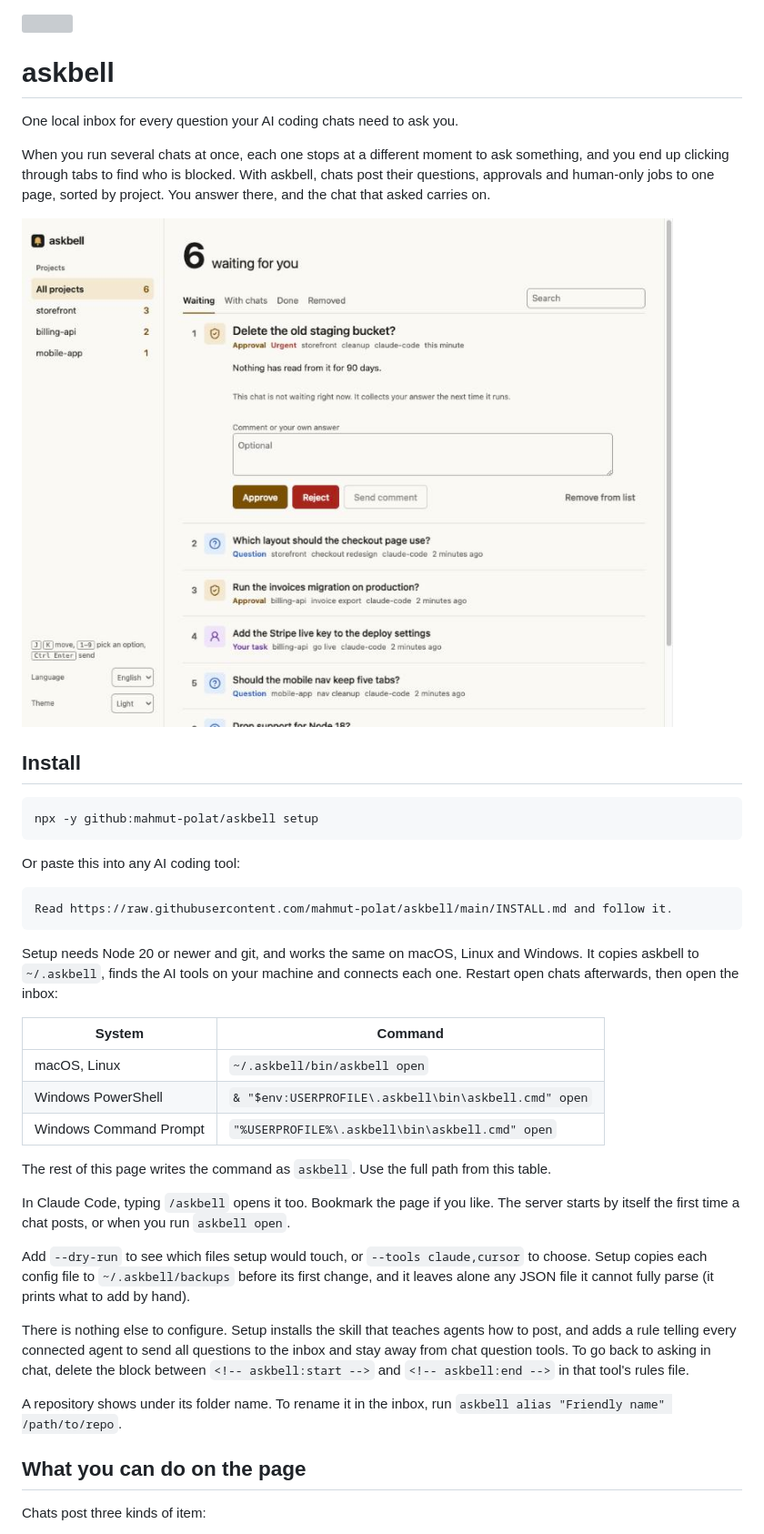
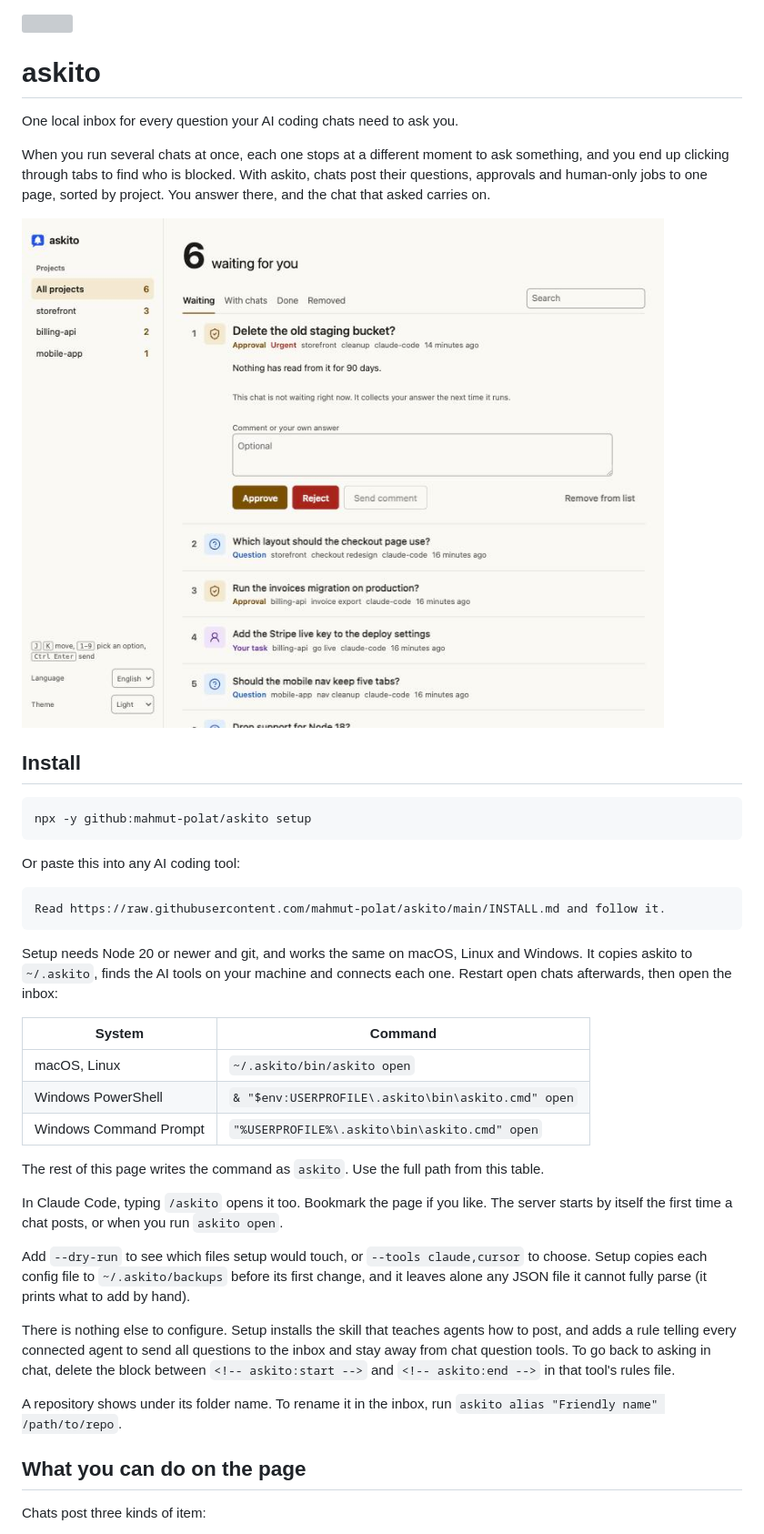
Before and after one commit to mahmut-polat/askito, a Markdown page: README.md, the part around one of its changes. Shown at 91% size. GitHub-like rendering; pictures changed too: docs/inbox.jpg; grey boxes are pictures that could not be loaded.

````diff
--- a/README.md
+++ b/README.md
@@ -1,8 +1,8 @@
 <img src="web/icon.svg" width="72" alt="" />
 
-# askbell
+# askito
 
 One local inbox for every question your AI coding chats need to ask you.
 
-When you run several chats at once, each one stops at a different moment to ask something, and you end up clicking through tabs to find who is blocked. With askbell, chats post their questions, approvals and human-only jobs to one page, sorted by project. You answer there, and the chat that asked carries on.
+When you run several chats at once, each one stops at a different moment to ask something, and you end up clicking through tabs to find who is blocked. With askito, chats post their questions, approvals and human-only jobs to one page, sorted by project. You answer there, and the chat that asked carries on.
 
@@ -11,32 +11,32 @@ When you run several chats at once, each one stops at a different moment to ask
 ## Install
 
 ```bash
-npx -y github:mahmut-polat/askbell setup
+npx -y github:mahmut-polat/askito setup
 ```
 
 Or paste this into any AI coding tool:
 
 ```text
-Read https://raw.githubusercontent.com/mahmut-polat/askbell/main/INSTALL.md and follow it.
+Read https://raw.githubusercontent.com/mahmut-polat/askito/main/INSTALL.md and follow it.
 ```
 
-Setup needs Node 20 or newer and git, and works the same on macOS, Linux and Windows. It copies askbell to `~/.askbell`, finds the AI tools on your machine and connects each one. Restart open chats afterwards, then open the inbox:
+Setup needs Node 20 or newer and git, and works the same on macOS, Linux and Windows. It copies askito to `~/.askito`, finds the AI tools on your machine and connects each one. Restart open chats afterwards, then open the inbox:
 
 | System | Command |
 |---|---|
-| macOS, Linux | `~/.askbell/bin/askbell open` |
-| Windows PowerShell | `& "$env:USERPROFILE\.askbell\bin\askbell.cmd" open` |
-| Windows Command Prompt | `"%USERPROFILE%\.askbell\bin\askbell.cmd" open` |
+| macOS, Linux | `~/.askito/bin/askito open` |
+| Windows PowerShell | `& "$env:USERPROFILE\.askito\bin\askito.cmd" open` |
+| Windows Command Prompt | `"%USERPROFILE%\.askito\bin\askito.cmd" open` |
 
-The rest of this page writes the command as `askbell`. Use the full path from this table.
+The rest of this page writes the command as `askito`. Use the full path from this table.
 
-In Claude Code, typing `/askbell` opens it too. Bookmark the page if you like. The server starts by itself the first time a chat posts, or when you run `askbell open`.
+In Claude Code, typing `/askito` opens it too. Bookmark the page if you like. The server starts by itself the first time a chat posts, or when you run `askito open`.
 
-Add `--dry-run` to see which files setup would touch, or `--tools claude,cursor` to choose. Setup copies each config file to `~/.askbell/backups` before its first change, and it leaves alone any JSON file it cannot fully parse (it prints what to add by hand).
+Add `--dry-run` to see which files setup would touch, or `--tools claude,cursor` to choose. Setup copies each config file to `~/.askito/backups` before its first change, and it leaves alone any JSON file it cannot fully parse (it prints what to add by hand).
 
-There is nothing else to configure. Setup installs the skill that teaches agents how to post, and adds a rule telling every connected agent to send all questions to the inbox and stay away from chat question tools. To go back to asking in chat, delete the block between `<!-- askbell:start -->` and `<!-- askbell:end -->` in that tool's rules file.
+There is nothing else to configure. Setup installs the skill that teaches agents how to post, and adds a rule telling every connected agent to send all questions to the inbox and stay away from chat question tools. To go back to asking in chat, delete the block between `<!-- askito:start -->` and `<!-- askito:end -->` in that tool's rules file.
 
-A repository shows under its folder name. To rename it in the inbox, run `askbell alias "Friendly name" /path/to/repo`.
+A repository shows under its folder name. To rename it in the inbox, run `askito alias "Friendly name" /path/to/repo`.
 
 ## What you can do on the page
 
````
Also changed, not shown: other parts of README.md (+20 -20 lines), INSTALL.md (+7 -7 lines), skill/SKILL.md (+18 -18 lines), 17 other files.
